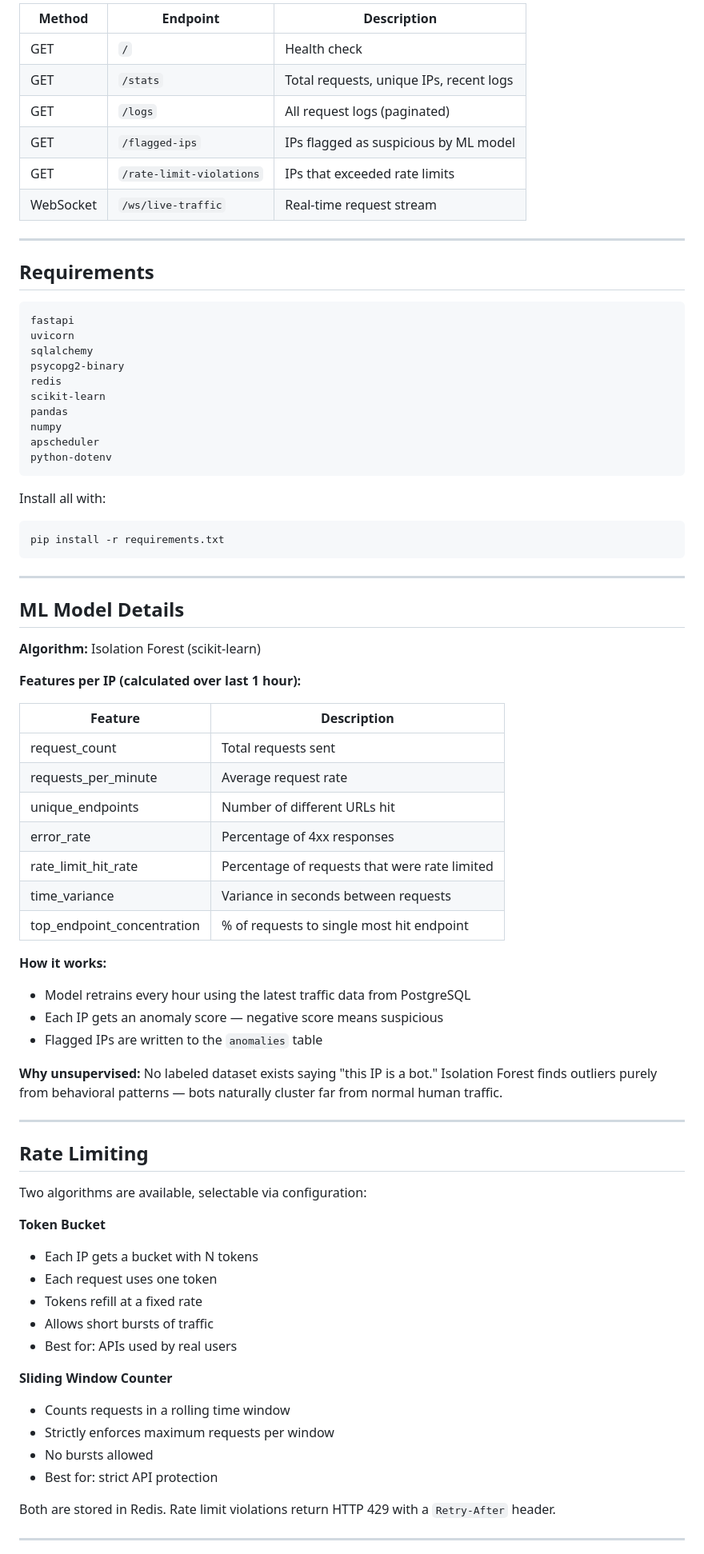
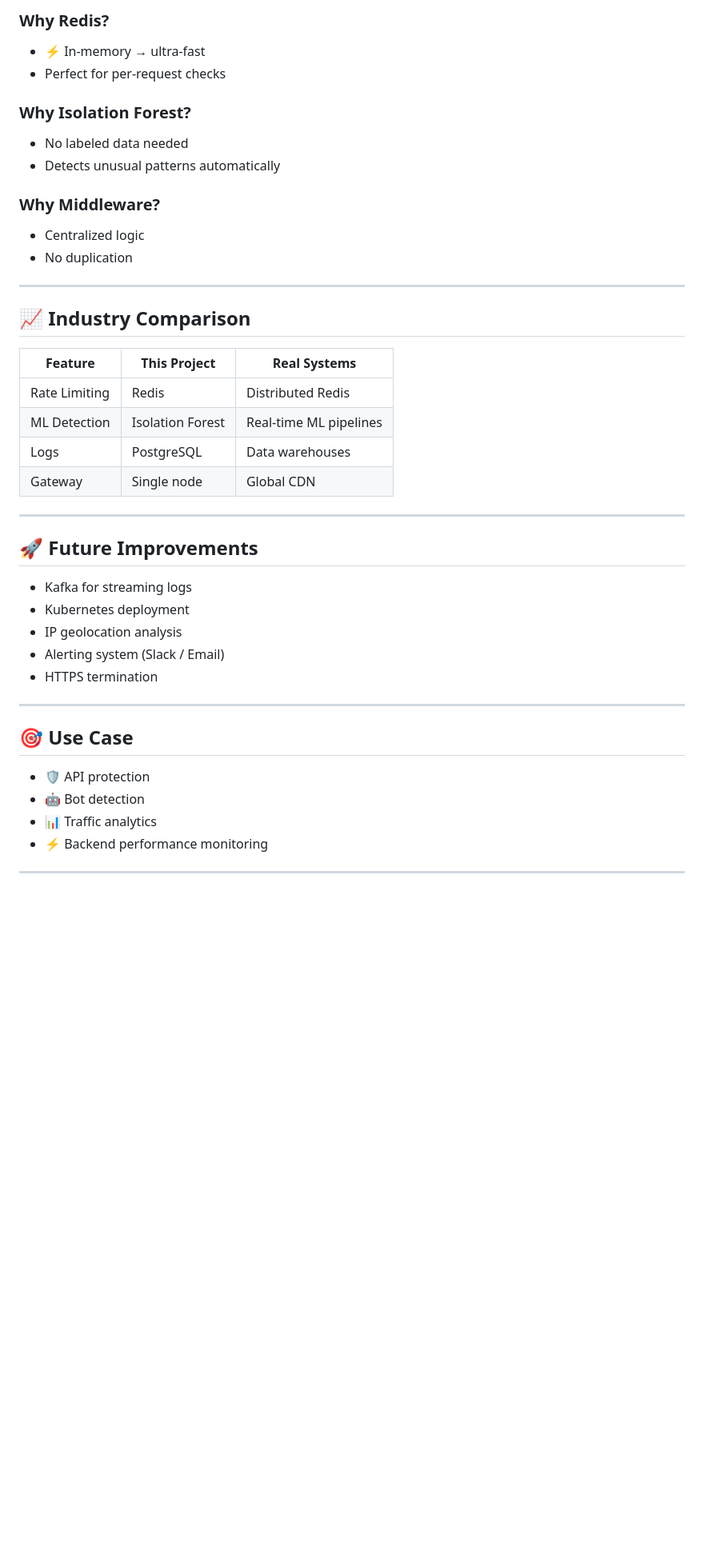
Before and after one commit to Anjan-taty/Intelligent-Traffic-Monitor-Anomaly-Detector, a Markdown page: README.md, the part around one of its changes. Shown at 80% size. Rendered like a GitHub page; blank space fills up the shorter version.

````diff
--- a/README.md
+++ b/README.md
@@ -189,82 +262,45 @@ docker-compose down
 
-| Method | Endpoint | Description |
-|---|---|---|
-| GET | `/` | Health check |
-| GET | `/stats` | Total requests, unique IPs, recent logs |
-| GET | `/logs` | All request logs (paginated) |
-| GET | `/flagged-ips` | IPs flagged as suspicious by ML model |
-| GET | `/rate-limit-violations` | IPs that exceeded rate limits |
-| WebSocket | `/ws/live-traffic` | Real-time request stream |
+### Why Redis?
+- ⚡ In-memory → ultra-fast
+- Perfect for per-request checks
+
+### Why Isolation Forest?
+- No labeled data needed
+- Detects unusual patterns automatically
+
+### Why Middleware?
+- Centralized logic
+- No duplication
 
 ---
 
-## Requirements
+## 📈 Industry Comparison
 
-```
-fastapi
-uvicorn
-sqlalchemy
-psycopg2-binary
-redis
-scikit-learn
-pandas
-numpy
-apscheduler
-python-dotenv
-```
-
-Install all with:
-
-```bash
-pip install -r requirements.txt
-```
+| Feature | This Project | Real Systems |
+|---|---|---|
+| Rate Limiting | Redis | Distributed Redis |
+| ML Detection | Isolation Forest | Real-time ML pipelines |
+| Logs | PostgreSQL | Data warehouses |
+| Gateway | Single node | Global CDN |
 
 ---
 
-## ML Model Details
+## 🚀 Future Improvements
 
-**Algorithm:** Isolation Forest (scikit-learn)
-
-**Features per IP (calculated over last 1 hour):**
-
-| Feature | Description |
-|---|---|
-| request_count | Total requests sent |
-| requests_per_minute | Average request rate |
-| unique_endpoints | Number of different URLs hit |
-| error_rate | Percentage of 4xx responses |
-| rate_limit_hit_rate | Percentage of requests that were rate limited |
-| time_variance | Variance in seconds between requests |
-| top_endpoint_concentration | % of requests to single most hit endpoint |
-
-**How it works:**
-- Model retrains every hour using the latest traffic data from PostgreSQL
-- Each IP gets an anomaly score — negative score means suspicious
-- Flagged IPs are written to the `anomalies` table
-
-**Why unsupervised:**
-No labeled dataset exists saying "this IP is a bot." Isolation Forest finds outliers purely from behavioral patterns — bots naturally cluster far from normal human traffic.
+- Kafka for streaming logs
+- Kubernetes deployment
+- IP geolocation analysis
+- Alerting system (Slack / Email)
+- HTTPS termination
 
 ---
 
-## Rate Limiting
+## 🎯 Use Case
 
-Two algorithms are available, selectable via configuration:
-
-**Token Bucket**
-- Each IP gets a bucket with N tokens
-- Each request uses one token
-- Tokens refill at a fixed rate
-- Allows short bursts of traffic
-- Best for: APIs used by real users
-
-**Sliding Window Counter**
-- Counts requests in a rolling time window
-- Strictly enforces maximum requests per window
-- No bursts allowed
-- Best for: strict API protection
-
-Both are stored in Redis. Rate limit violations return HTTP 429 with a `Retry-After` header.
+- 🛡️ API protection
+- 🤖 Bot detection
+- 📊 Traffic analytics
+- ⚡ Backend performance monitoring
 
 ---
 
````
Also changed, not shown: other parts of README.md (+173 -155 lines).
